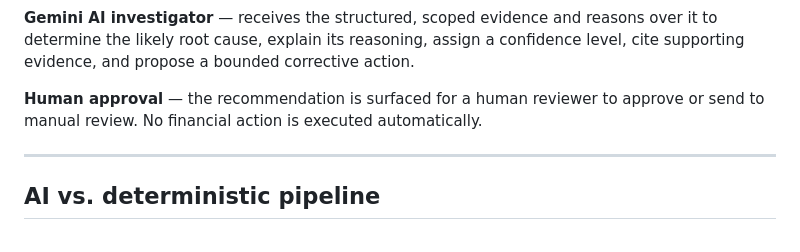
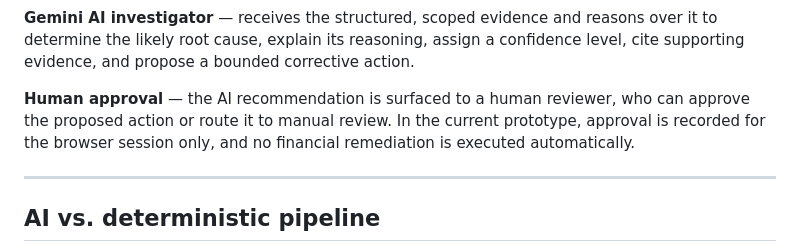
Before and after one commit to sneha-techiee/fintrace-ai, a Markdown page: README.md, the part around the change. Rendered like a GitHub page.

```diff
--- a/README.md
+++ b/README.md
@@ -116,7 +116,7 @@ Human approval
 
 **Gemini AI investigator** — receives the structured, scoped evidence and reasons over it to determine the likely root cause, explain its reasoning, assign a confidence level, cite supporting evidence, and propose a bounded corrective action.
 
-**Human approval** — the recommendation is surfaced for a human reviewer to approve or send to manual review. No financial action is executed automatically.
+**Human approval** — the AI recommendation is surfaced to a human reviewer, who can approve the proposed action or route it to manual review. In the current prototype, approval is recorded for the browser session only, and no financial remediation is executed automatically.
 
 ---
 
```
